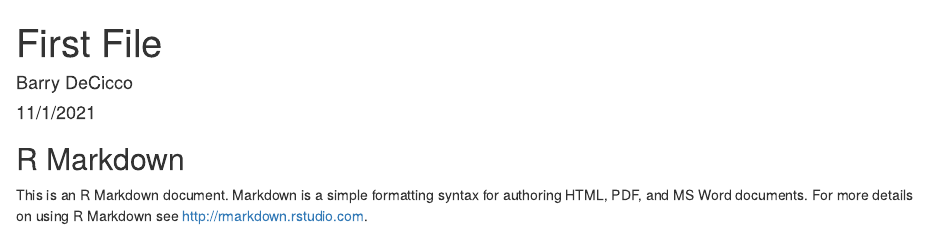
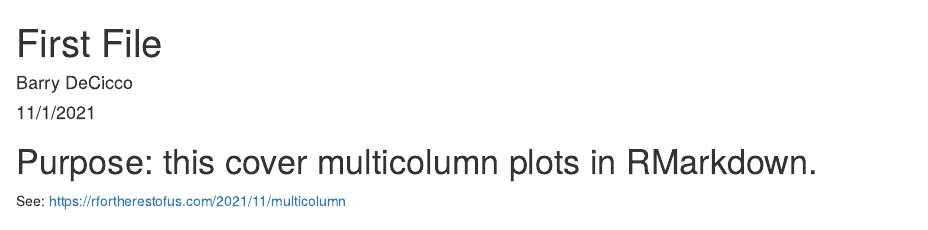
Before and after one commit to BarryDeCicco/Multicolumn-Layouts-in-RMarkdown, an R Markdown document (inst/First File.Rmd): the page in a window 1100 px wide, from its top. Rendered offline with R 4.5, knitr and Pandoc, with nearby package versions.

Commit message:
Added purpose statement and link to original materials.

````diff
--- a/inst/First File.Rmd
+++ b/inst/First File.Rmd
@@ -9,9 +9,9 @@ output: html_document
 knitr::opts_chunk$set(echo = TRUE)
 ```
 
-## R Markdown
+# Purpose:  this cover multicolumn plots in RMarkdown.
 
-This is an R Markdown document. Markdown is a simple formatting syntax for authoring HTML, PDF, and MS Word documents. For more details on using R Markdown see <http://rmarkdown.rstudio.com>.
+See:  https://rfortherestofus.com/2021/11/multicolumn
 
 
 ``` {r global-options, echo=FALSE}
````
